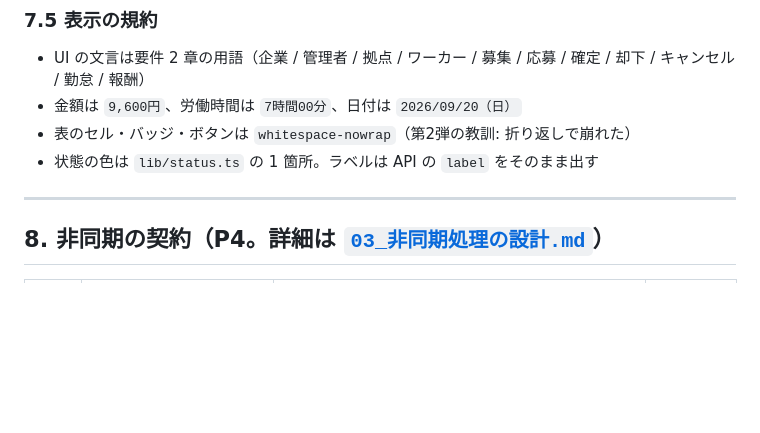
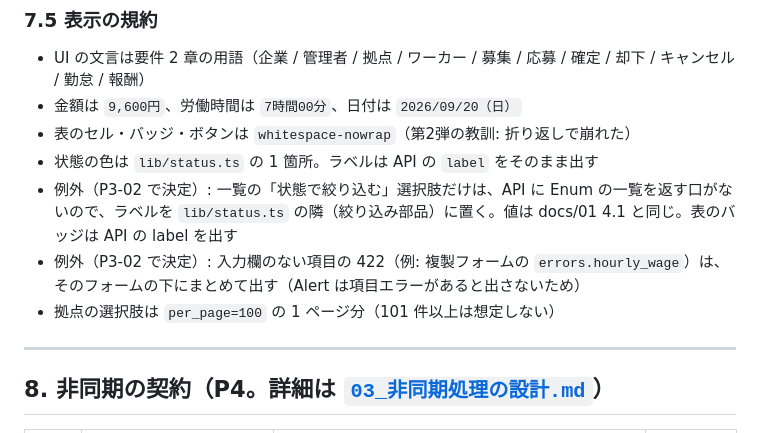
Before and after one commit to hata-junnosuke/next_team, a Markdown page: docs/01_技術仕様_next.md, the part around the change. Drawn GitHub-style; blank space fills up the shorter version.

```diff
--- a/docs/01_技術仕様_next.md
+++ b/docs/01_技術仕様_next.md
@@ -644,6 +644,9 @@ export type FormState = { ok?: boolean; message?: string; errors?: Record<string
 - 金額は `9,600円`、労働時間は `7時間00分`、日付は `2026/09/20（日）`
 - 表のセル・バッジ・ボタンは `whitespace-nowrap`（第2弾の教訓: 折り返しで崩れた）
 - 状態の色は `lib/status.ts` の 1 箇所。ラベルは API の `label` をそのまま出す
+- 例外（P3-02 で決定）: 一覧の「状態で絞り込む」選択肢だけは、API に Enum の一覧を返す口がないので、ラベルを `lib/status.ts` の隣（絞り込み部品）に置く。値は docs/01 4.1 と同じ。表のバッジは API の label を出す
+- 例外（P3-02 で決定）: 入力欄のない項目の 422（例: 複製フォームの `errors.hourly_wage`）は、そのフォームの下にまとめて出す（Alert は項目エラーがあると出さないため）
+- 拠点の選択肢は `per_page=100` の 1 ページ分（101 件以上は想定しない）
 
 ---
 
```
Also changed, not shown: .claude/state/STATE.md (+1 -1 lines), .claude/state/learnings.md (+1 -0 lines).
